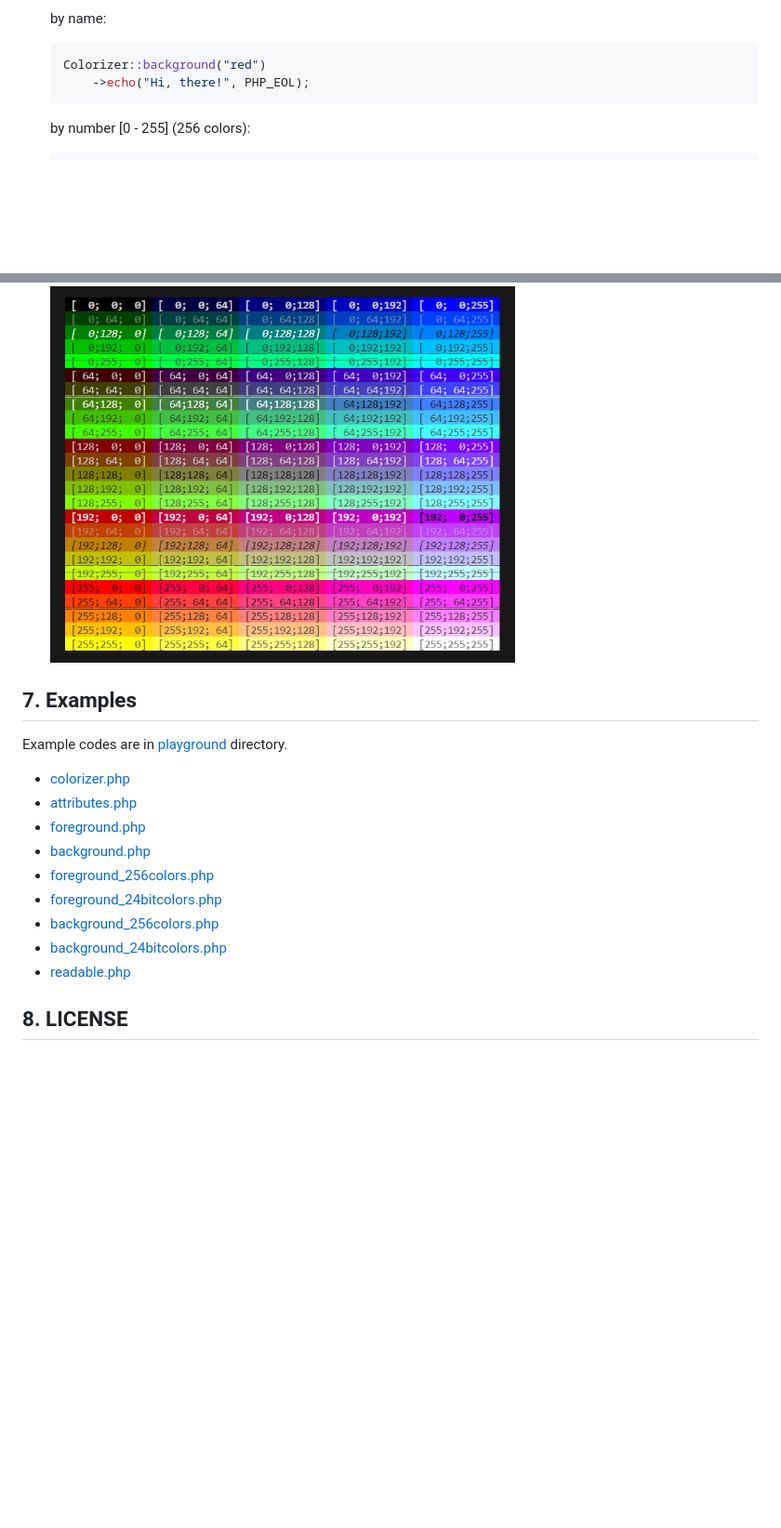
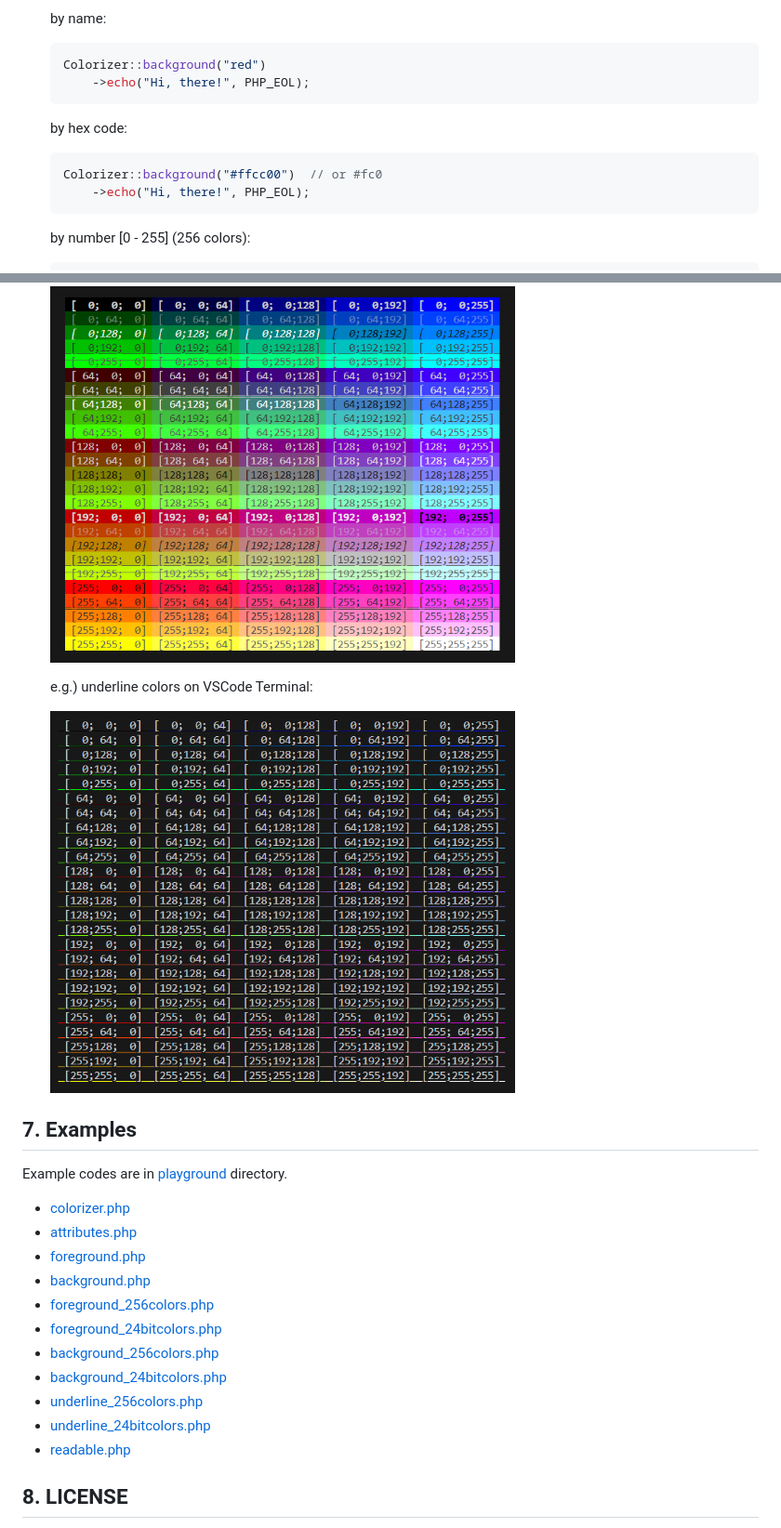
Before and after one commit to macocci7/BashColorizer, a Markdown page: README.md, 2 parts joined by grey strips. Shown at 93% size. Rendered like a GitHub page; pictures changed too: arts/underline_24bitcolors.png (added); blank space fills up the shorter version.

````diff
--- a/README.md
+++ b/README.md
@@ -142,6 +148,12 @@ composer require macocci7/bash-colorizer
     by name:
     ```php
     Colorizer::background("red")
+        ->echo("Hi, there!", PHP_EOL);
+    ```
+
+    by hex code:
+    ```php
+    Colorizer::background("#ffcc00")  // or #fc0
         ->echo("Hi, there!", PHP_EOL);
     ```
 
@@ -280,6 +330,10 @@ e.g.) on VSCode Terminal
     e.g.) background colors on VSCode Terminal:
 
     <img src="arts/background_24bitcolors.png" width="500" height="406"/>
+
+    e.g.) underline colors on VSCode Terminal:
+
+    <img src="arts/underline_24bitcolors.png" width="500" height="410"/>
 
 ## 7. Examples
 
@@ -293,6 +347,8 @@ Example codes are in [playground](playground/) directory.
 - [foreground_24bitcolors.php](playground/foreground_24bitcolors.php)
 - [background_256colors.php](playground/background_256colors.php)
 - [background_24bitcolors.php](playground/background_24bitcolors.php)
+- [underline_256colors.php](playground/underline_256colors.php)
+- [underline_24bitcolors.php](playground/underline_24bitcolors.php)
 - [readable.php](playground/readable.php)
 
 ## 8. LICENSE
````
Also changed, not shown: other parts of README.md (+47 -3 lines), arts/available_attributes.png, arts/underline_256colors.png (added), 11 other files.
